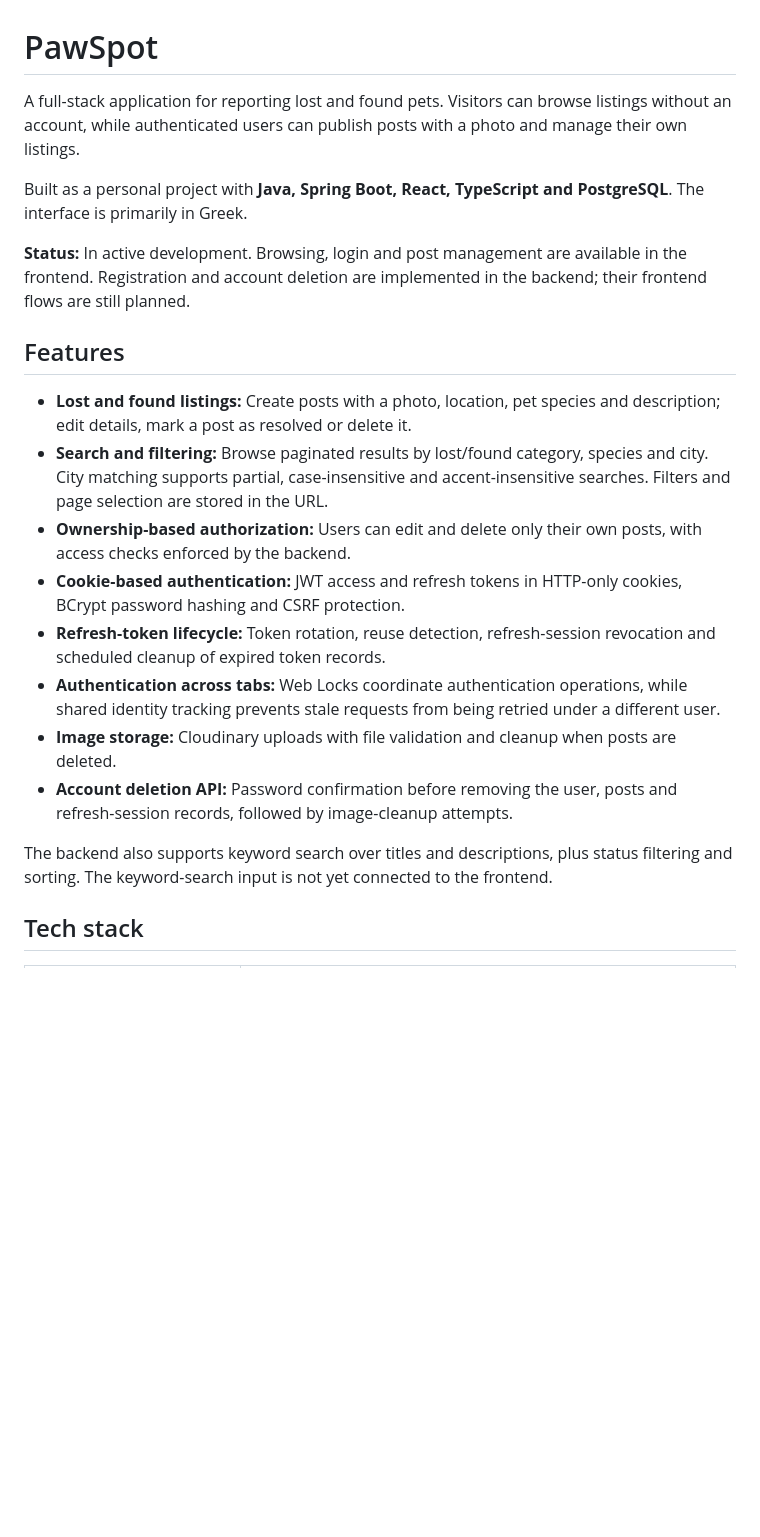
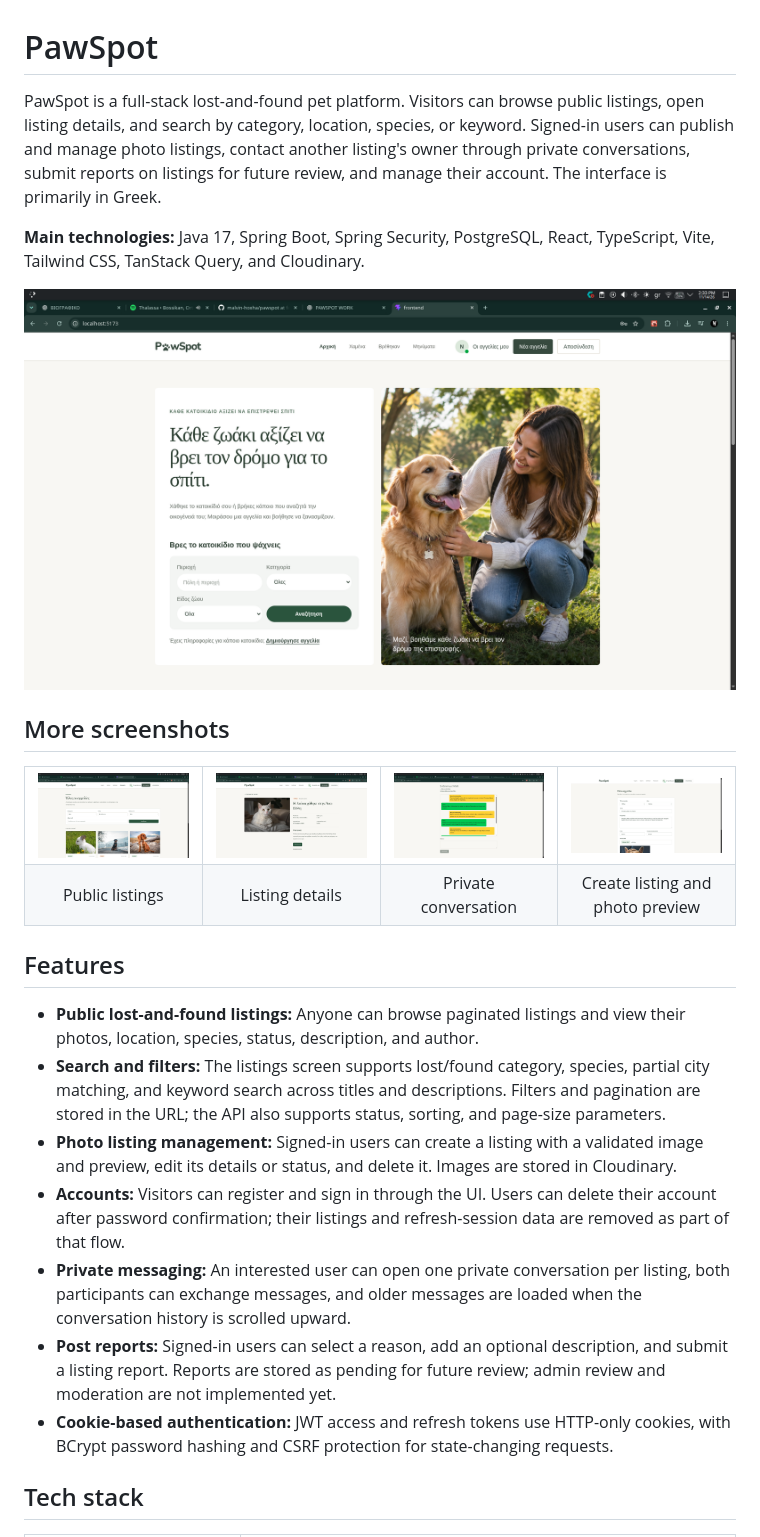
Before and after one commit to malvin-hoxha/pawspot, a Markdown page: README.md, the part around one of its changes. GitHub-like rendering; pictures changed too: docs/screenshots/00-landing-page.png (added), docs/screenshots/01-listings.png (added), docs/screenshots/02-post-details.png (added); blank space fills up the shorter version.

Commit message:
docs: refresh PawSpot README and add screenshots

```diff
--- a/README.md
+++ b/README.md
@@ -1,23 +1,37 @@
 # PawSpot
 
-A full-stack application for reporting lost and found pets. Visitors can browse listings without an account, while authenticated users can publish posts with a photo and manage their own listings.
+PawSpot is a full-stack lost-and-found pet platform. Visitors can browse public listings, open listing details, and search by category, location, species, or keyword. Signed-in users can publish and manage photo listings, contact another listing's owner through private conversations, submit reports on listings for future review, and manage their account. The interface is primarily in Greek.
 
-Built as a personal project with **Java, Spring Boot, React, TypeScript and PostgreSQL**. The interface is primarily in Greek.
+**Main technologies:** Java 17, Spring Boot, Spring Security, PostgreSQL, React, TypeScript, Vite, Tailwind CSS, TanStack Query, and Cloudinary.
 
-**Status:** In active development. Browsing, login and post management are available in the frontend. Registration and account deletion are implemented in the backend; their frontend flows are still planned.
+![PawSpot home page](docs/screenshots/00-landing-page.png)
+
+## More screenshots
+
+<table>
+  <tr>
+    <td width="25%"><img src="docs/screenshots/01-listings.png" alt="Public lost-and-found listings with category, city, species, and keyword filters"></td>
+    <td width="25%"><img src="docs/screenshots/02-post-details.png" alt="Lost-pet listing details with photo, location, description, contact action, and report action"></td>
+    <td width="25%"><img src="docs/screenshots/03-conversation.png" alt="Private conversation between a listing owner and an interested user"></td>
+    <td width="25%"><img src="docs/screenshots/04-create-post.png" alt="Create-listing form with the selected pet photo preview"></td>
+  </tr>
+  <tr>
+    <td align="center">Public listings</td>
+    <td align="center">Listing details</td>
+    <td align="center">Private conversation</td>
+    <td align="center">Create listing and photo preview</td>
+  </tr>
+</table>
 
 ## Features
 
-- **Lost and found listings:** Create posts with a photo, location, pet species and description; edit details, mark a post as resolved or delete it.
-- **Search and filtering:** Browse paginated results by lost/found category, species and city. City matching supports partial, case-insensitive and accent-insensitive searches. Filters and page selection are stored in the URL.
-- **Ownership-based authorization:** Users can edit and delete only their own posts, with access checks enforced by the backend.
-- **Cookie-based authentication:** JWT access and refresh tokens in HTTP-only cookies, BCrypt password hashing and CSRF protection.
-- **Refresh-token lifecycle:** Token rotation, reuse detection, refresh-session revocation and scheduled cleanup of expired token records.
-- **Authentication across tabs:** Web Locks coordinate authentication operations, while shared identity tracking prevents stale requests from being retried under a different user.
-- **Image storage:** Cloudinary uploads with file validation and cleanup when posts are deleted.
-- **Account deletion API:** Password confirmation before removing the user, posts and refresh-session records, followed by image-cleanup attempts.
-
-The backend also supports keyword search over titles and descriptions, plus status filtering and sorting. The keyword-search input is not yet connected to the frontend.
+- **Public lost-and-found listings:** Anyone can browse paginated listings and view their photos, location, species, status, description, and author.
+- **Search and filters:** The listings screen supports lost/found category, species, partial city matching, and keyword search across titles and descriptions. Filters and pagination are stored in the URL; the API also supports status, sorting, and page-size parameters.
+- **Photo listing management:** Signed-in users can create a listing with a validated image and preview, edit its details or status, and delete it. Images are stored in Cloudinary.
+- **Accounts:** Visitors can register and sign in through the UI. Users can delete their account after password confirmation; their listings and refresh-session data are removed as part of that flow.
+- **Private messaging:** An interested user can open one private conversation per listing, both participants can exchange messages, and older messages are loaded when the conversation history is scrolled upward.
+- **Post reports:** Signed-in users can select a reason, add an optional description, and submit a listing report. Reports are stored as pending for future review; admin review and moderation are not implemented yet.
+- **Cookie-based authentication:** JWT access and refresh tokens use HTTP-only cookies, with BCrypt password hashing and CSRF protection for state-changing requests.
 
 ## Tech stack
 
```
Also changed, not shown: other parts of README.md (+32 -38 lines).
